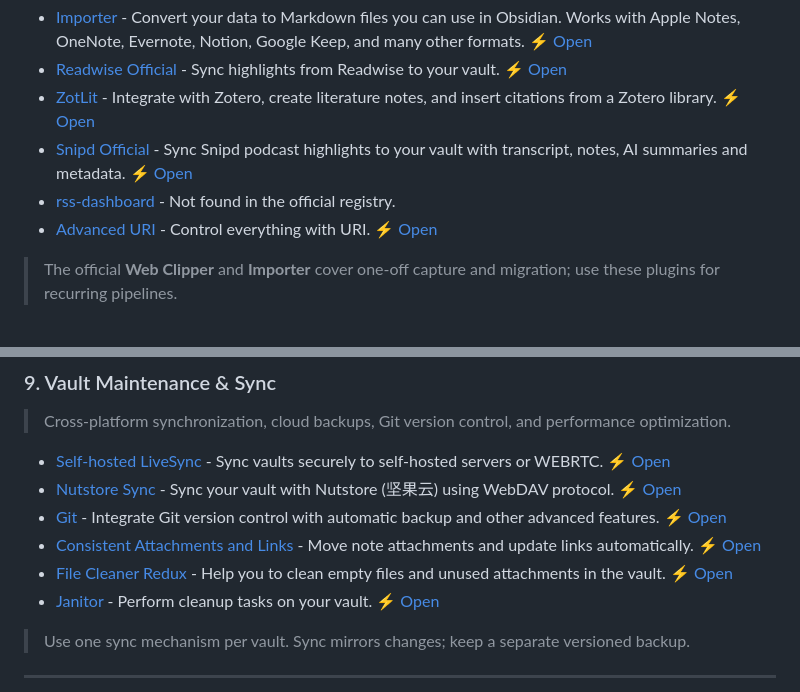
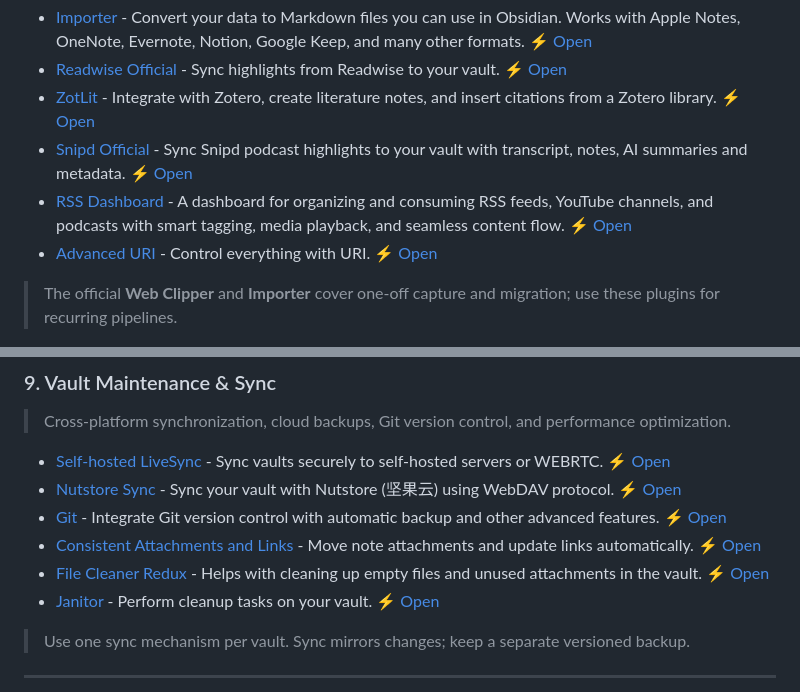
Before and after one commit to AwesomeDog/awesome-obsidian, a Markdown page: README.md, 2 parts joined by grey strips. Drawn GitHub-style.

Commit message:
chore(auto-update): refresh trending plugins and readme for 2026-11-01 [skip ci]

```diff
--- a/README.md
+++ b/README.md
@@ -154,7 +154,8 @@ The tool below is a general-purpose starting point: it pays off in almost any va
   [⚡ Open](https://obsidian.md/plugins?id=zotlit)
 - [Snipd Official](https://github.com/snipd-app/snipd-obsidian) - Sync Snipd podcast highlights to your vault with transcript, notes, AI summaries and metadata.
   [⚡ Open](https://obsidian.md/plugins?id=snipd-official)
-- [rss-dashboard](https://obsidian.md/plugins?id=rss-dashboard) - Not found in the official registry.
+- [RSS Dashboard](https://github.com/amatya-aditya/obsidian-rss-dashboard) - A dashboard for organizing and consuming RSS feeds, YouTube channels, and podcasts with smart tagging, media playback, and seamless content flow.
+  [⚡ Open](https://obsidian.md/plugins?id=rss-dashboard)
 - [Advanced URI](https://github.com/vinzent03/obsidian-advanced-uri) - Control everything with URI.
   [⚡ Open](https://obsidian.md/plugins?id=obsidian-advanced-uri)
 
@@ -315,7 +316,7 @@ The tool below is a general-purpose starting point: it pays off in almost any va
   [⚡ Open](https://obsidian.md/plugins?id=obsidian-git)
 - [Consistent Attachments and Links](https://github.com/dy-sh/obsidian-consistent-attachments-and-links) - Move note attachments and update links automatically.
   [⚡ Open](https://obsidian.md/plugins?id=consistent-attachments-and-links)
-- [File Cleaner Redux](https://github.com/husjon/obsidian-file-cleaner-redux) - Help you to clean empty files and unused attachments in the vault.
+- [File Cleaner Redux](https://github.com/husjon/obsidian-file-cleaner-redux) - Helps with cleaning up empty files and unused attachments in the vault.
   [⚡ Open](https://obsidian.md/plugins?id=file-cleaner-redux)
 - [Janitor](https://github.com/canna71/obsidian-janitor) - Perform cleanup tasks on your vault.
   [⚡ Open](https://obsidian.md/plugins?id=janitor)
```
Also changed, not shown: other parts of README.md (+53 -53 lines).
